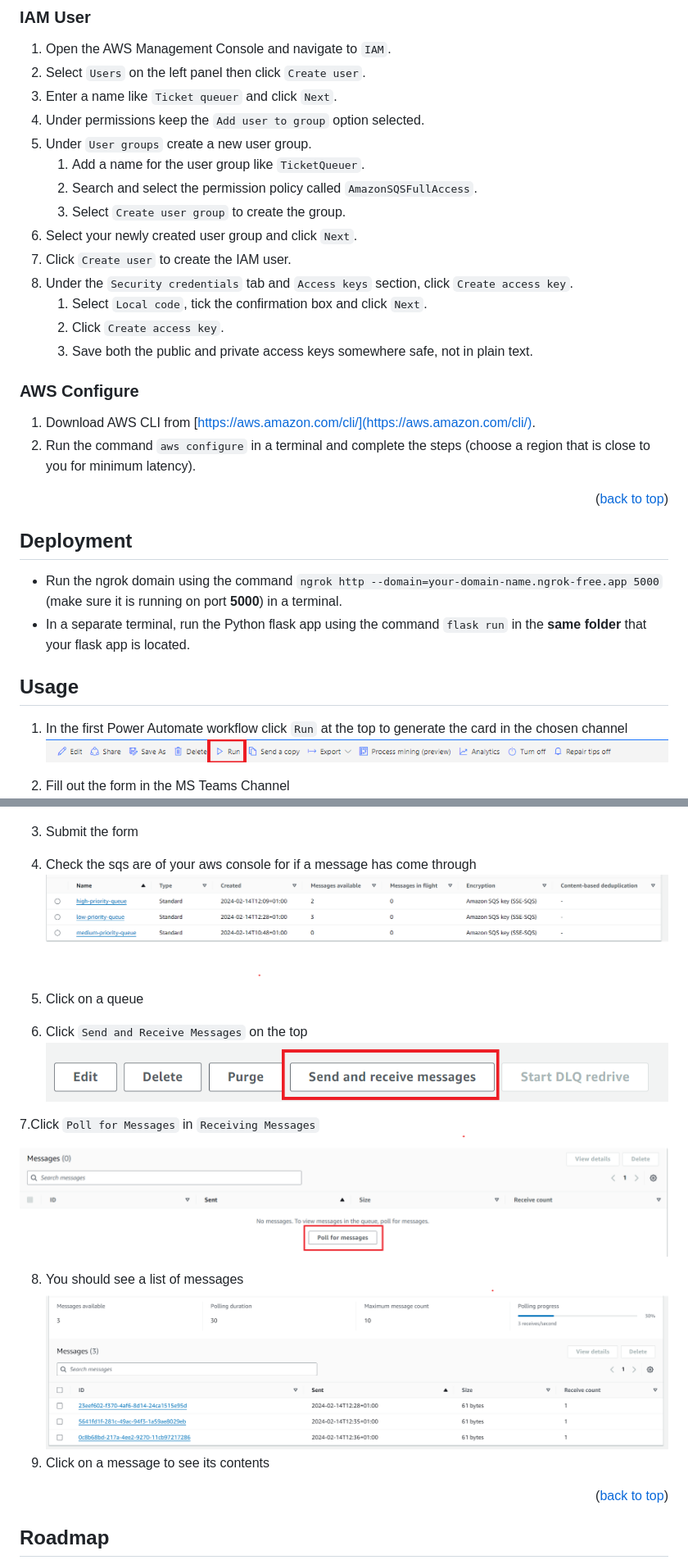
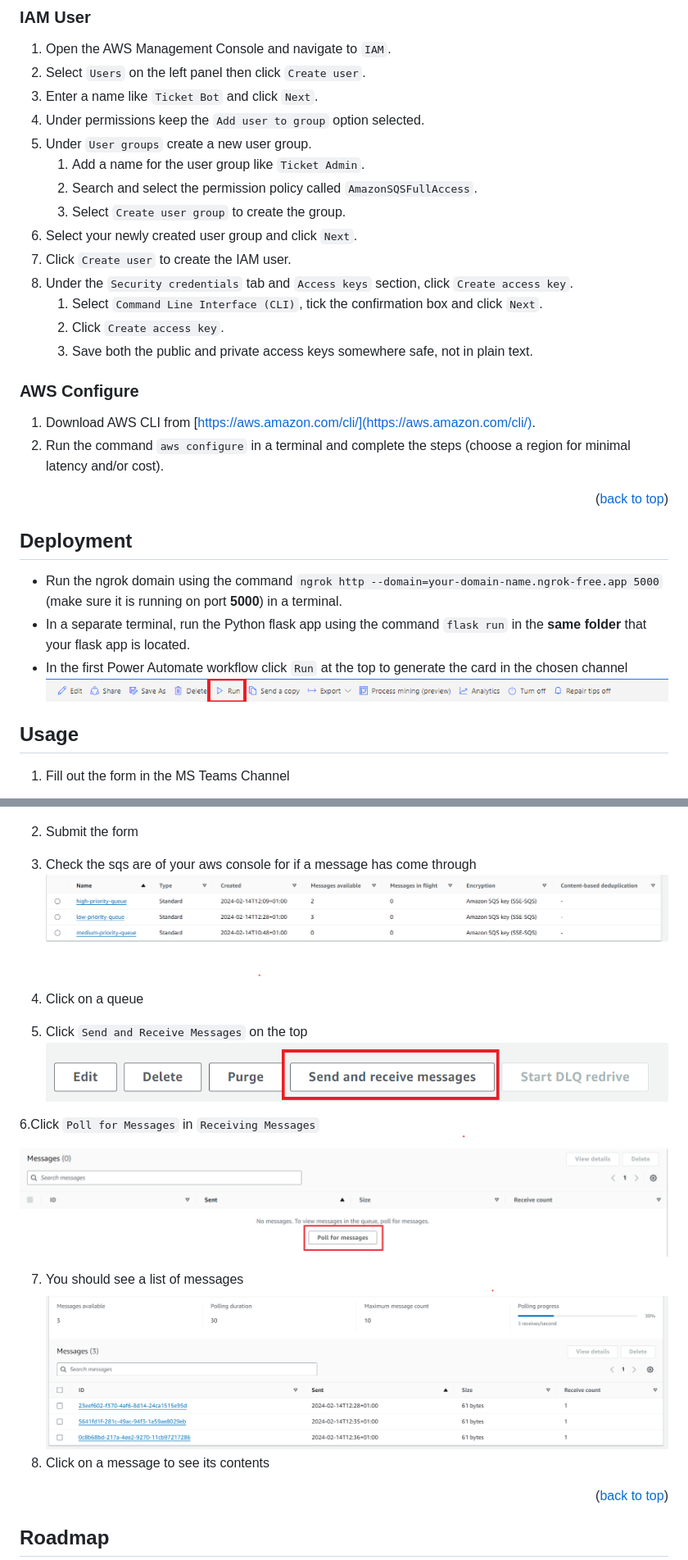
Before and after one commit to Jordan527/TSI-Ticketing-System, a Markdown page: README.md, 2 parts joined by grey strips. Shown: that part at 82% size. Rendered like a GitHub page.

```diff
--- a/README.md
+++ b/README.md
@@ -214,22 +214,22 @@ Click the ellipsis button on the left bar and search for `Developer Portal` and
 ### IAM User
 1. Open the AWS Management Console and navigate to `IAM`.
 2. Select `Users` on the left panel then click `Create user`.
-3. Enter a name like `Ticket queuer` and click `Next`.
+3. Enter a name like `Ticket Bot` and click `Next`.
 4. Under permissions keep the `Add user to group` option selected.
 5. Under `User groups` create a new user group.
-   1. Add a name for the user group like `TicketQueuer`.
+   1. Add a name for the user group like `Ticket Admin`.
    2. Search and select the permission policy called `AmazonSQSFullAccess`.
    3. Select `Create user group` to create the group.
 6. Select your newly created user group and click `Next`.
 7. Click `Create user` to create the IAM user.
 8. Under the `Security credentials` tab and `Access keys` section, click `Create access key`.
-   1. Select `Local code`, tick the confirmation box and click `Next`.
+   1. Select `Command Line Interface (CLI)`, tick the confirmation box and click `Next`.
    2. Click `Create access key`.
    3. Save both the public and private access keys somewhere safe, not in plain text.
 
 ### AWS Configure
 1. Download AWS CLI from [https://aws.amazon.com/cli/](https://aws.amazon.com/cli/).
-2. Run the command `aws configure` in a terminal and complete the steps (choose a region that is close to you for minimum latency).
+2. Run the command `aws configure` in a terminal and complete the steps (choose a region for minimal latency and/or cost).
 
 
 <p align="right">(<a href="#readme-top">back to top</a>)</p>
@@ -237,34 +237,33 @@ Click the ellipsis button on the left bar and search for `Developer Portal` and
 ## Deployment
 - Run the ngrok domain using the command `ngrok http --domain=your-domain-name.ngrok-free.app 5000` (make sure it is running on port **5000**) in a terminal.
 - In a separate terminal, run the Python flask app using the command `flask run` in the **same folder** that your flask app is located.
-
-## Usage
-1. In the first Power Automate workflow click `Run` at the top to generate the card in the chosen channel
+- In the first Power Automate workflow click `Run` at the top to generate the card in the chosen channel
 <br></br>
 ![Run Workflow](./Images/startWorkflow.png)
 
-2. Fill out the form in the MS Teams Channel
+## Usage
+1. Fill out the form in the MS Teams Channel
 <br></br>
 ![Adaptive Card ](./Images/adaptiveCard.png)
 
-3. Submit the form
-4. Check the sqs are of your aws console for if a message has come through
+2. Submit the form
+3. Check the sqs are of your aws console for if a message has come through
 <br></br>
 ![AWS Queue List ](./Images/awsQueueList.png)
 
-5. Click on a queue
-6. Click `Send and Receive Messages` on the top
+4. Click on a queue
+5. Click `Send and Receive Messages` on the top
 <br></br>
 ![Send and Receive Messages ](./Images/sendAndReceive.png)
 
-7.Click `Poll for Messages` in `Receiving Messages`
+6.Click `Poll for Messages` in `Receiving Messages`
 <br></br>
 ![Poll Messages ](./Images/pollMessages.png)
 
-8. You should see a list of messages
+7. You should see a list of messages
 <br></br>
 ![SQS Messages ](./Images/sqsMessages.png)
-9. Click on a message to see its contents
+8. Click on a message to see its contents
 
 <p align="right">(<a href="#readme-top">back to top</a>)</p>
 
```
